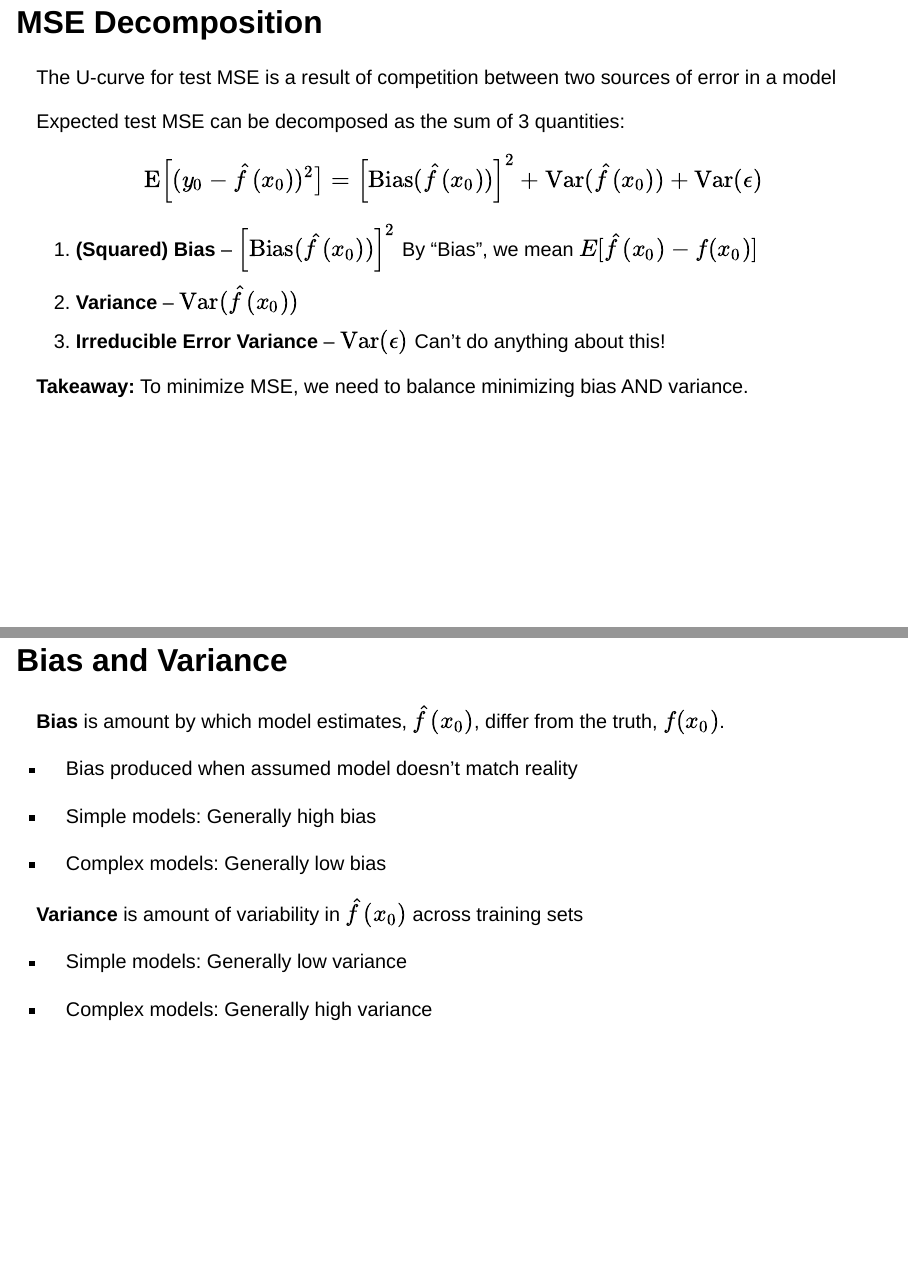
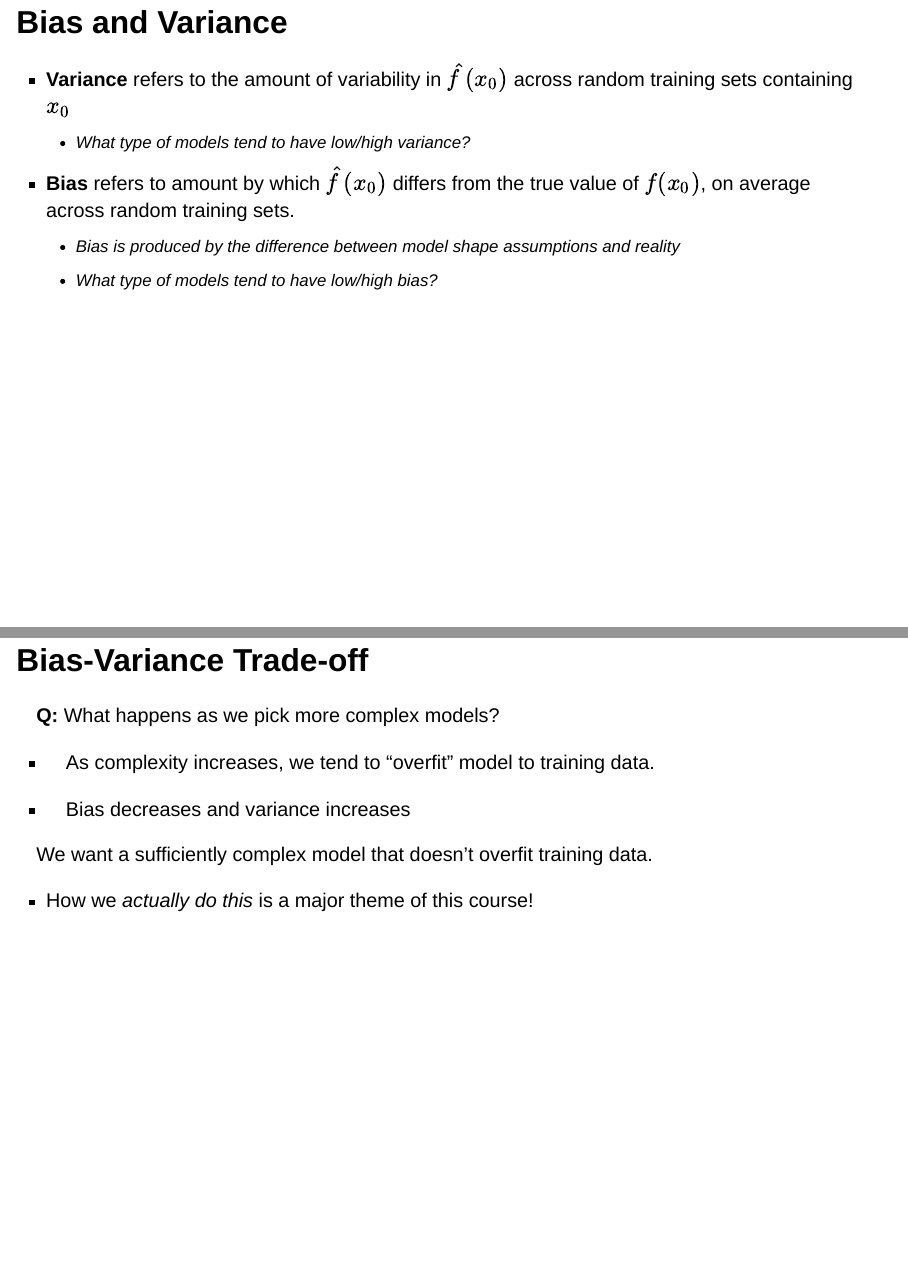
Before and after one commit to stat-243-f26/stat-243-f26.github.io, a Quarto document (slides/stat243_wk02wed.qmd): pages 32 and 33 of 36 before the commit and pages 32 and 34 of 35 after it, joined at a grey line. Rendered offline with R 4.5, knitr and Pandoc in place of Quarto, with nearby package versions; drawn as Slidy slides in place of the format the file asks for.

Commit message:
update weds once again

````diff
--- a/slides/stat243_wk02wed.qmd
+++ b/slides/stat243_wk02wed.qmd
@@ -753,68 +753,14 @@ $$
 - To minimize $\mathrm{MSE}$, we need to *simultaneously* minimize both variance and bias.
 
 
-## MSE Decomposition
-
-The U-curve for test MSE is a result of competition between two sources of error in a model
-
-Expected test MSE can be decomposed as the sum of 3 quantities:
-$$
-\mathrm{E} \Big[ ( y_0 - \hat{f}(x_0))^2 \big]  = \left[\mathrm{Bias}(\hat{f}(x_0))\right]^2 + \mathrm{Var}(\hat{f}(x_0)) +  \mathrm{Var}(\epsilon)
-$$
-
-
-
-::: {.fragment}
-
-1) **(Squared) Bias** -- $\left[\mathrm{Bias}(\hat{f}(x_0))\right]^2$
-By "Bias", we mean $E[ \hat{f} (x_0) - f (x_0) ]$
-
-:::
-
-::: {.fragment}
-
-2) **Variance** -- $\mathrm{Var}(\hat{f}(x_0))$
-
-:::
-
-::: {.fragment}
-
-3) **Irreducible Error Variance** -- $\mathrm{Var}(\epsilon)$
-Can't do anything about this!
-
-:::
-
-::: {.fragment}
-
-**Takeaway:** To minimize MSE, we need to balance minimizing bias AND variance.
-
-:::
-
 
 ## Bias and Variance
 
-::: {.nonincremental}
+- **Variance** refers to the amount of variability in $\hat{f}(x_0)$ across random training sets containing $x_0$
+    - What type of models tend to have low/high variance?
 
-**Bias** is amount by which model estimates, $\hat{f}(x_0)$, differ from the truth, $f(x_0)$.
 
-  - Bias produced when assumed model doesn't match reality
+- **Bias** refers to amount by which $\hat{f}(x_0)$ differs from the true value of $f(x_0)$, on average across random training sets.
+    - Bias is produced by the difference between model shape assumptions and reality
+    - What type of models tend to have low/high bias?
 
-  - Simple models: Generally high bias
-
-  - Complex models: Generally low bias
-
-:::
-
-::: {.fragment .nonincremental}
-
-**Variance** is amount of variability in $\hat{f}(x_0)$ across training sets
-
-  - Simple models: Generally low variance
-
-  - Complex models: Generally high variance
-
-:::
-
-## Bias-Variance Trade-off
-
-::: {.nonincremental}
@@ -843,4 +772,5 @@ We want a sufficiently complex model that doesn't overfit training data.
 #| echo: false
+#| out-width: "100%"
 flexibility <- 1:10
 Irreducible <- 1
 Var <- 1.5^flexibility/15
@@ -862,6 +792,28 @@ data.frame(flexibility, Var, Bias_sq, MSE) %>% pivot_longer(!flexibility, names_
 ```
 
 
+## Bias-Variance Trade-off
+
+
+**Q:** What happens as we pick more complex models?
+
+  - As complexity increases, we tend to "overfit" model to training data.
+
+  - Bias decreases and variance increases
+
+
+
+::: {.fragment .nonincremental}
+
+We want a sufficiently complex model that doesn't overfit training data.
+
+  - How we *actually do this* is a major theme of this course!
+
+:::
+
+
+
+
 
 
 ## Next Time
````
Also changed, not shown: docs/search.json, slides/stat243_wk02wed.qmd (21 more changed lines), 5 other files.
